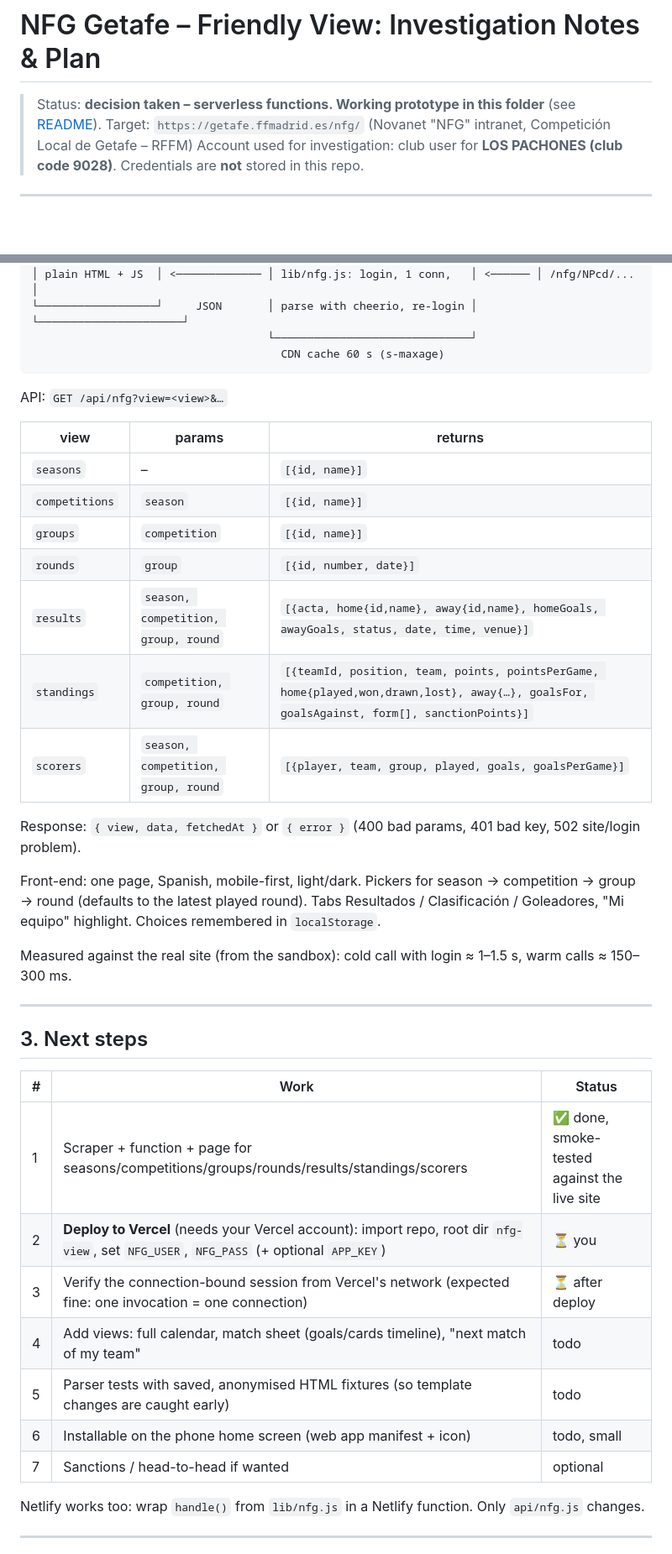
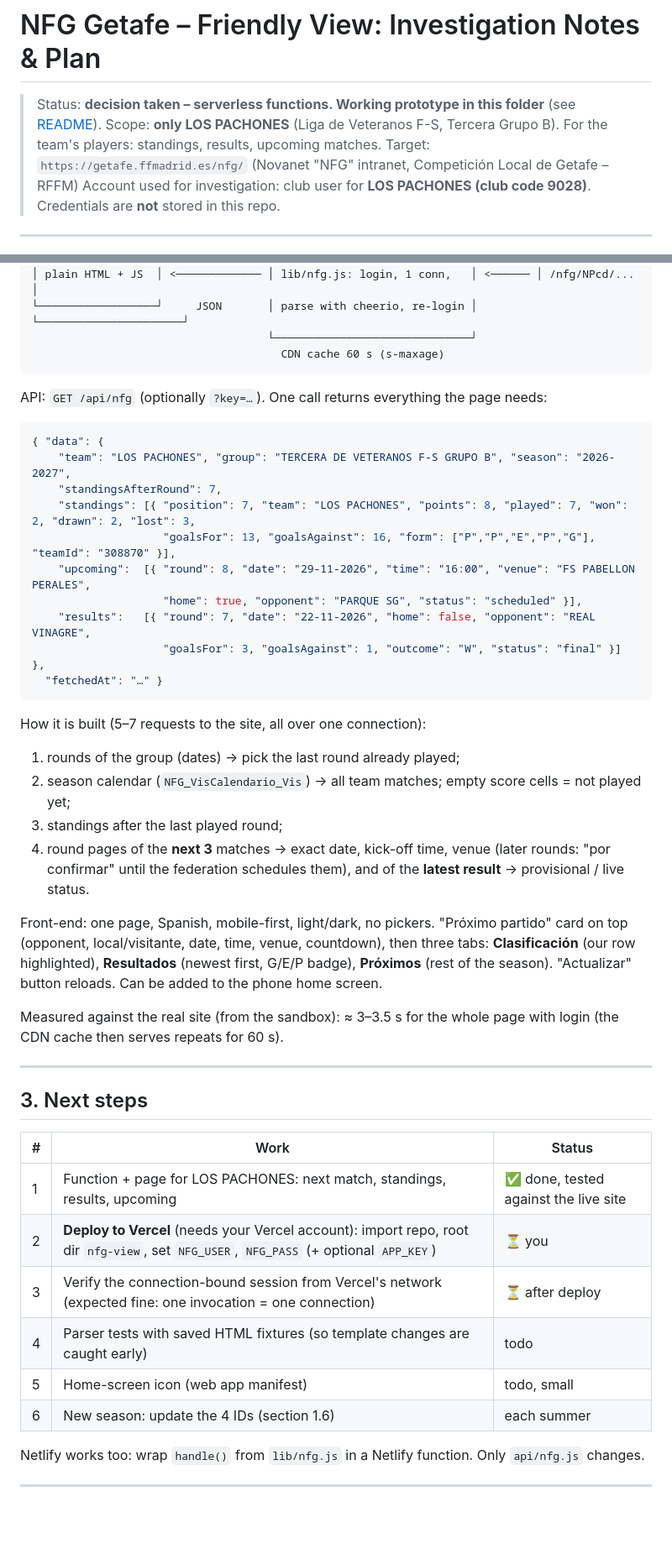
Before and after one commit to goncer/foo, a Markdown page: nfg-view/PLAN.md, 2 parts joined by grey strips. Shown at 84% size. Drawn GitHub-style; blank space fills up the shorter version.

````diff
--- a/nfg-view/PLAN.md
+++ b/nfg-view/PLAN.md
@@ -1,6 +1,7 @@
 # NFG Getafe – Friendly View: Investigation Notes & Plan
 
 > Status: **decision taken – serverless functions. Working prototype in this folder** (see [README](README.md)).
+> Scope: **only LOS PACHONES** (Liga de Veteranos F-S, Tercera Grupo B). For the team's players: standings, results, upcoming matches.
 > Target: `https://getafe.ffmadrid.es/nfg/` (Novanet "NFG" intranet, Competición Local de Getafe – RFFM)
 > Account used for investigation: club user for **LOS PACHONES (club code 9028)**. Credentials are **not** stored in this repo.
 
@@ -129,23 +132,30 @@ Result status on the site (CSS class → our `status`): `resultado_enjuego` →
                                       CDN cache 60 s (s-maxage)
 ```
 
-API: `GET /api/nfg?view=<view>&…`
+API: `GET /api/nfg` (optionally `?key=…`). One call returns everything the page needs:
 
-| view | params | returns |
-|---|---|---|
-| `seasons` | – | `[{id, name}]` |
-| `competitions` | `season` | `[{id, name}]` |
-| `groups` | `competition` | `[{id, name}]` |
-| `rounds` | `group` | `[{id, number, date}]` |
-| `results` | `season, competition, group, round` | `[{acta, home{id,name}, away{id,name}, homeGoals, awayGoals, status, date, time, venue}]` |
-| `standings` | `competition, group, round` | `[{teamId, position, team, points, pointsPerGame, home{played,won,drawn,lost}, away{…}, goalsFor, goalsAgainst, form[], sanctionPoints}]` |
-| `scorers` | `season, competition, group, round` | `[{player, team, group, played, goals, goalsPerGame}]` |
+```json
+{ "data": {
+    "team": "LOS PACHONES", "group": "TERCERA DE VETERANOS F-S GRUPO B", "season": "2026-2027",
+    "standingsAfterRound": 7,
+    "standings": [{ "position": 7, "team": "LOS PACHONES", "points": 8, "played": 7, "won": 2, "drawn": 2, "lost": 3,
+                    "goalsFor": 13, "goalsAgainst": 16, "form": ["P","P","E","P","G"], "teamId": "308870" }],
+    "upcoming":  [{ "round": 8, "date": "29-11-2026", "time": "16:00", "venue": "FS PABELLON PERALES",
+                    "home": true, "opponent": "PARQUE SG", "status": "scheduled" }],
+    "results":   [{ "round": 7, "date": "22-11-2026", "home": false, "opponent": "REAL VINAGRE",
+                    "goalsFor": 3, "goalsAgainst": 1, "outcome": "W", "status": "final" }] },
+  "fetchedAt": "…" }
+```
 
-Response: `{ view, data, fetchedAt }` or `{ error }` (400 bad params, 401 bad key, 502 site/login problem).
+How it is built (5–7 requests to the site, all over one connection):
+1. rounds of the group (dates) → pick the last round already played;
+2. season calendar (`NFG_VisCalendario_Vis`) → all team matches; empty score cells = not played yet;
+3. standings after the last played round;
+4. round pages of the **next 3** matches → exact date, kick-off time, venue (later rounds: "por confirmar" until the federation schedules them), and of the **latest result** → provisional / live status.
 
-Front-end: one page, Spanish, mobile-first, light/dark. Pickers for season → competition → group → round (defaults to the latest played round). Tabs Resultados / Clasificación / Goleadores, "Mi equipo" highlight. Choices remembered in `localStorage`.
+Front-end: one page, Spanish, mobile-first, light/dark, no pickers. "Próximo partido" card on top (opponent, local/visitante, date, time, venue, countdown), then three tabs: **Clasificación** (our row highlighted), **Resultados** (newest first, G/E/P badge), **Próximos** (rest of the season). "Actualizar" button reloads. Can be added to the phone home screen.
 
-Measured against the real site (from the sandbox): cold call with login ≈ 1–1.5 s, warm calls ≈ 150–300 ms.
+Measured against the real site (from the sandbox): ≈ 3–3.5 s for the whole page with login (the CDN cache then serves repeats for 60 s).
 
 ---
 
@@ -153,13 +163,12 @@ Measured against the real site (from the sandbox): cold call with login ≈ 1–
 
 | # | Work | Status |
 |---|---|---|
-| 1 | Scraper + function + page for seasons/competitions/groups/rounds/results/standings/scorers | ✅ done, smoke-tested against the live site |
+| 1 | Function + page for LOS PACHONES: next match, standings, results, upcoming | ✅ done, tested against the live site |
 | 2 | **Deploy to Vercel** (needs your Vercel account): import repo, root dir `nfg-view`, set `NFG_USER`, `NFG_PASS` (+ optional `APP_KEY`) | ⏳ you |
 | 3 | Verify the connection-bound session from Vercel's network (expected fine: one invocation = one connection) | ⏳ after deploy |
-| 4 | Add views: full calendar, match sheet (goals/cards timeline), "next match of my team" | todo |
-| 5 | Parser tests with saved, anonymised HTML fixtures (so template changes are caught early) | todo |
-| 6 | Installable on the phone home screen (web app manifest + icon) | todo, small |
-| 7 | Sanctions / head-to-head if wanted | optional |
+| 4 | Parser tests with saved HTML fixtures (so template changes are caught early) | todo |
+| 5 | Home-screen icon (web app manifest) | todo, small |
+| 6 | New season: update the 4 IDs (section 1.6) | each summer |
 
 Netlify works too: wrap `handle()` from `lib/nfg.js` in a Netlify function. Only `api/nfg.js` changes.
 
````
Also changed, not shown: other parts of nfg-view/PLAN.md (+7 -6 lines), nfg-view/README.md (+10 -5 lines), nfg-view/docs/team_results.png (added), nfg-view/docs/team_standings.png (added), nfg-view/docs/team_upcoming.png (added), nfg-view/docs/ui_results.png (deleted), nfg-view/docs/ui_standings.png (deleted), 3 other files.
